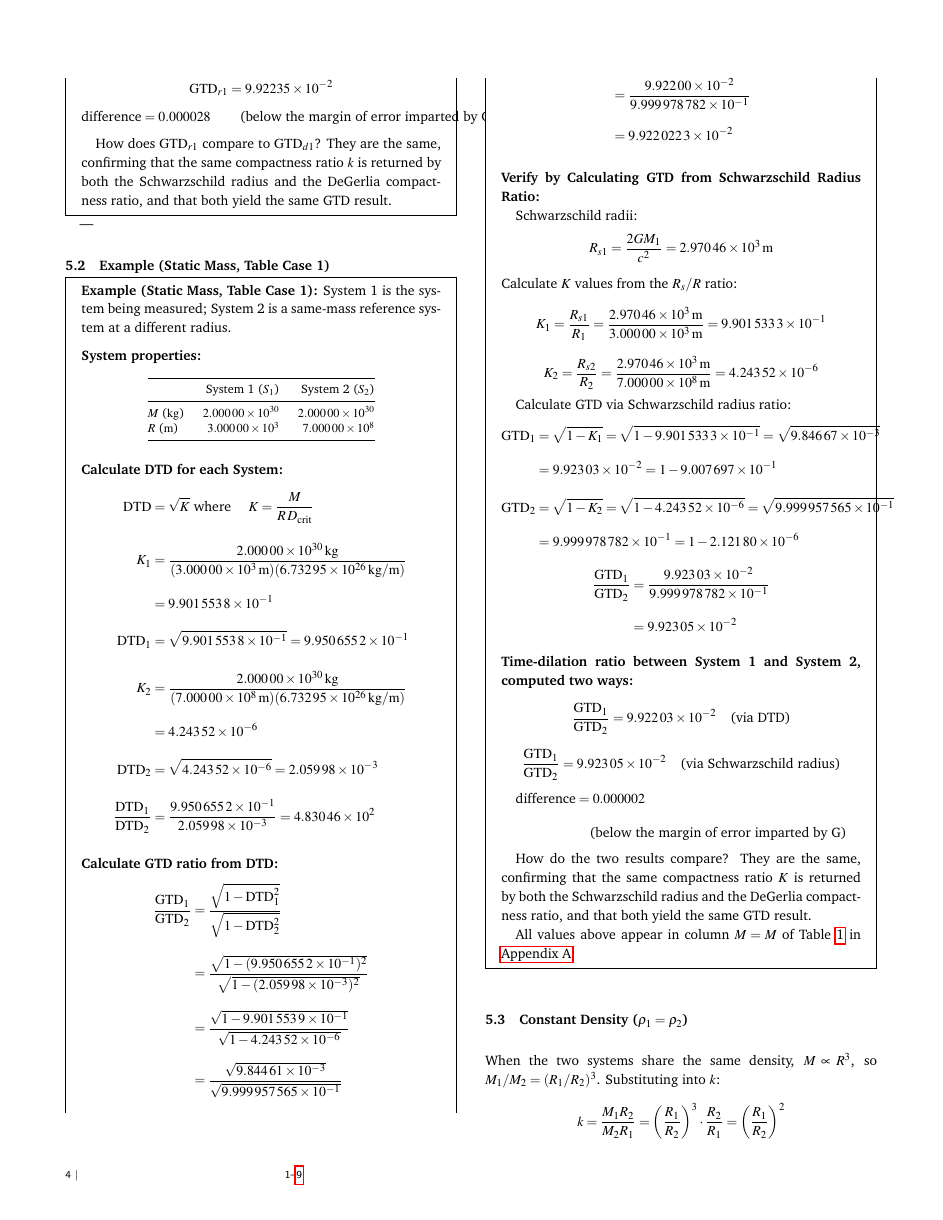
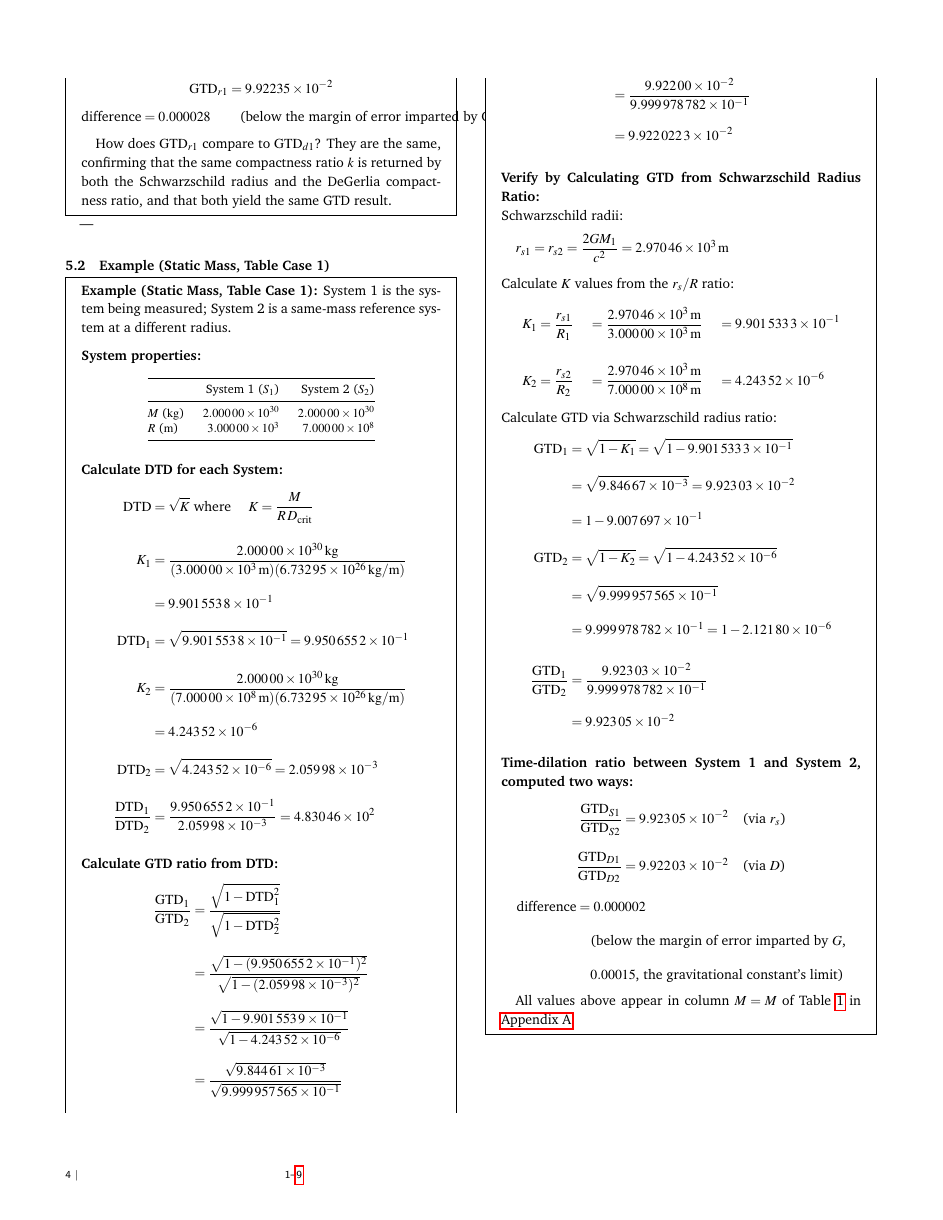
Before and after one commit to denverdata/academic_InertialRelativity_STE_cases, a LaTeX document (latex/master.tex): page 4 of 9. Compiled offline with pdfLaTeX.

Commit message:
Refactor GTD calculations for improved clarity and consistency in master.tex

```diff
--- a/latex/master.tex
+++ b/latex/master.tex
@@ -430,29 +430,28 @@ $R$ (\unit{\meter}) & \num{3.00000e3} & \num{7.00000e8} \\
 
 \medskip\noindent\textbf{Verify by Calculating GTD from Schwarzschild Radius Ratio:}
 
-Schwarzschild radii:
+\noindent Schwarzschild radii:
+\begin{flalign*}
+&\hspace*{\parindent} r_{s1} = r_{s2} = \dfrac{2GM_1}{c^2} = \num{2.97046e3}\,\unit{\meter} &
+\end{flalign*}
+
+\noindent Calculate $K$ values from the $r_s/R$ ratio:
 \[
-R_{s1} = \dfrac{2GM_1}{c^2} = \num{2.97046e3}\,\unit{\meter}
-\]
-Calculate $K$ values from the $R_s/R$ ratio:
-\[
-K_1 = \dfrac{R_{s1}}{R_1} = \dfrac{\num{2.97046e3}\,\unit{\meter}}{\num{3.00000e3}\,\unit{\meter}} = \num{9.9015333e-1}
-\]
-\[
-K_2 = \dfrac{R_{s2}}{R_2} = \dfrac{\num{2.97046e3}\,\unit{\meter}}{\num{7.00000e8}\,\unit{\meter}} = \num{4.24352e-6}
+\begin{aligned}
+K_1 &= \dfrac{r_{s1}}{R_1} &&= \dfrac{\num{2.97046e3}\,\unit{\meter}}{\num{3.00000e3}\,\unit{\meter}} &&= \num{9.9015333e-1}\\[4pt]
+K_2 &= \dfrac{r_{s2}}{R_2} &&= \dfrac{\num{2.97046e3}\,\unit{\meter}}{\num{7.00000e8}\,\unit{\meter}} &&= \num{4.24352e-6}
+\end{aligned}
 \]
 
-Calculate GTD via Schwarzschild radius ratio:
+\noindent Calculate GTD via Schwarzschild radius ratio:
 \[
 \begin{aligned}
-\mathrm{GTD}_1 &= \sqrt{1-K_1} = \sqrt{1-\num{9.9015333e-1}} = \sqrt{\num{9.84667e-3}}\\
-  &= \num{9.92303e-2} = 1-\num{9.007697e-1}\\
-\mathrm{GTD}_2 &= \sqrt{1-K_2} = \sqrt{1-\num{4.24352e-6}} = \sqrt{\num{9.999957565e-1}}\\
-  &= \num{9.999978782e-1} = 1 - \num{2.12180e-6}
-\end{aligned}
-\]
-\[
-\begin{aligned}
+\mathrm{GTD}_1 &= \sqrt{1-K_1} = \sqrt{1-\num{9.9015333e-1}}\\
+  &= \sqrt{\num{9.84667e-3}} = \num{9.92303e-2}\\
+  &= 1-\num{9.007697e-1}\\
+\mathrm{GTD}_2 &= \sqrt{1-K_2} = \sqrt{1-\num{4.24352e-6}}\\
+  &= \sqrt{\num{9.999957565e-1}}\\
+  &= \num{9.999978782e-1} = 1 - \num{2.12180e-6}\\[4pt]
 \dfrac{\mathrm{GTD}_1}{\mathrm{GTD}_2} &= \dfrac{\num{9.92303e-2}}{\num{9.999978782e-1}}\\
   &= \num{9.92305e-2}
 \end{aligned}
@@ -460,19 +459,18 @@ Calculate GTD via Schwarzschild radius ratio:
 
 \medskip\noindent\textbf{Time-dilation ratio between System 1 and System 2, computed two ways:}
 \[
-\dfrac{\mathrm{GTD}_1}{\mathrm{GTD}_2} = \num{9.92203e-2} \quad \text{(via DTD)}
-\]
-\[
-\dfrac{\mathrm{GTD}_1}{\mathrm{GTD}_2} = \num{9.92305e-2} \quad \text{(via Schwarzschild radius)}
+\begin{aligned}
+\dfrac{\mathrm{GTD}_{S1}}{\mathrm{GTD}_{S2}} &= \num{9.92305e-2} \quad \text{(via $r_s$)}\\
+\dfrac{\mathrm{GTD}_{D1}}{\mathrm{GTD}_{D2}} &= \num{9.92203e-2} \quad \text{(via $D$)}
+\end{aligned}
 \]
 \[
 \begin{aligned}
 \text{difference} &= 0.000002\\
-&\quad \text{(below the margin of error imparted by G)}
+&\quad \text{(below the margin of error imparted by $G$,}\\
+&\quad \text{$0.00015$, the gravitational constant's limit)}
 \end{aligned}
 \]
-
-How do the two results compare? They are the same, confirming that the same compactness ratio $K$ is returned by both the Schwarzschild radius and the DeGerlia compactness ratio, and that both yield the same GTD result.
 
 All values above appear in column $M=M$ of Table~\ref{tab:pair_properties} in \ref{app:pair_table}.
 
```
Also changed, not shown: latex/master.pdf.
